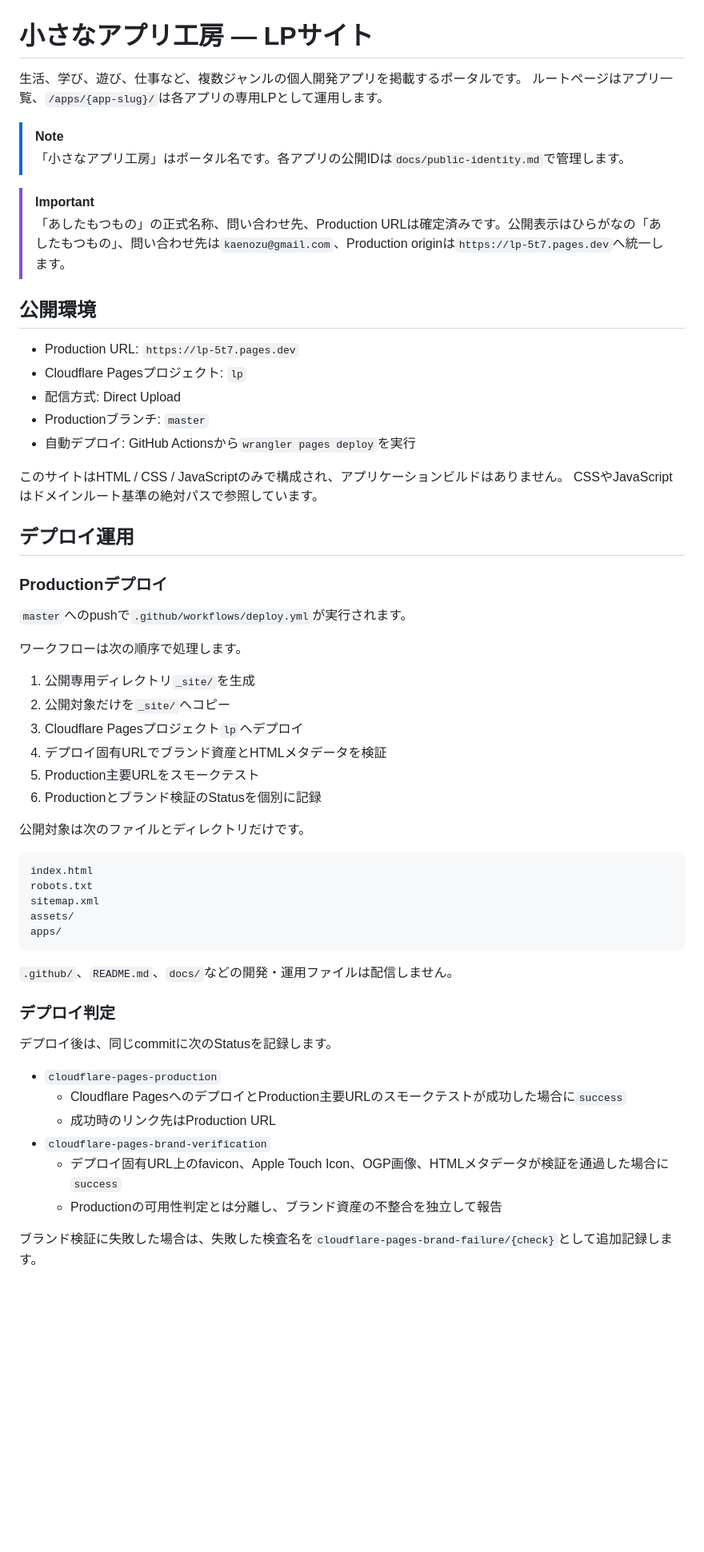
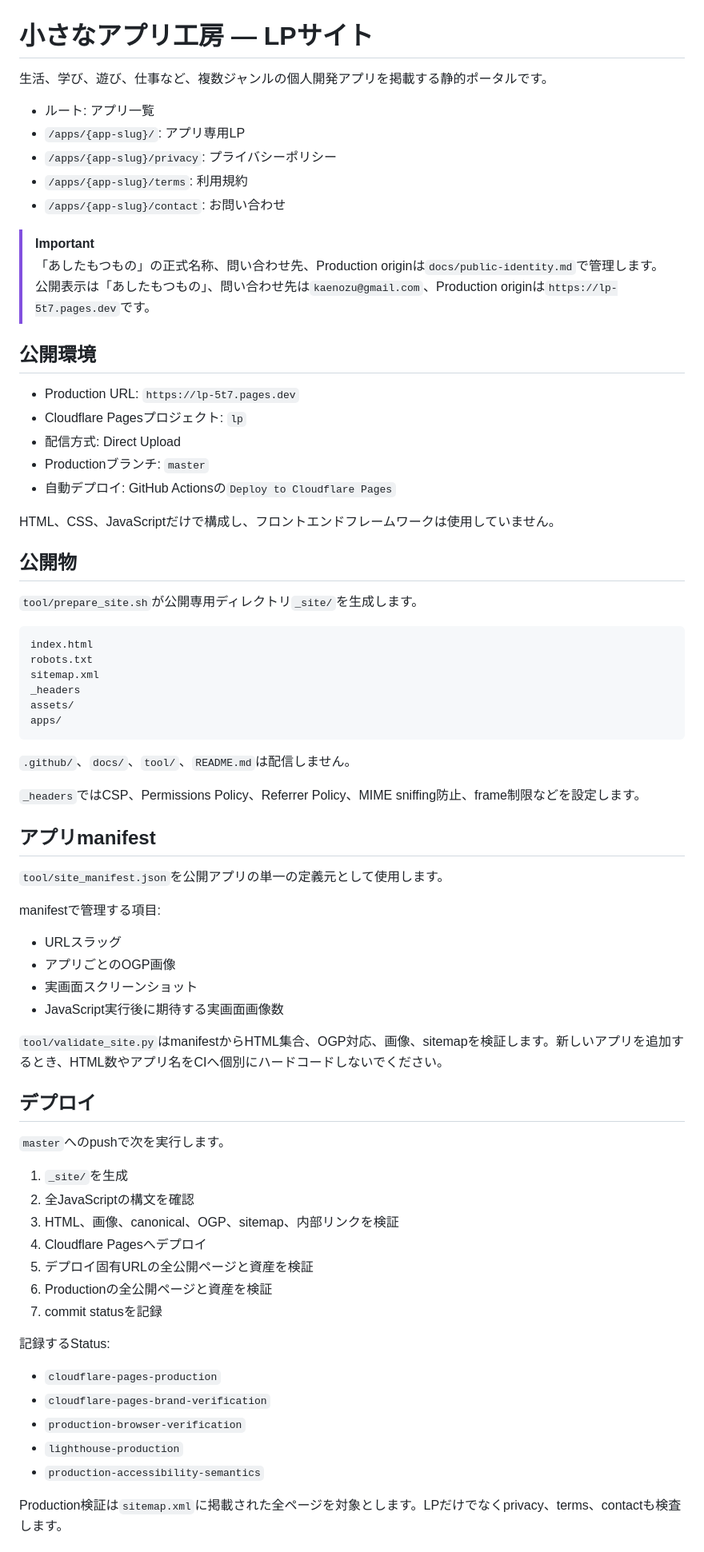
Before and after one commit to kaenozu/lp, a Markdown page: README.md, the part around one of its changes. Shown at 80% size. GitHub-like rendering; blank space fills up the shorter version.

````diff
--- a/README.md
+++ b/README.md
@@ -1,13 +1,15 @@
 # 小さなアプリ工房 — LPサイト
 
-生活、学び、遊び、仕事など、複数ジャンルの個人開発アプリを掲載するポータルです。
-ルートページはアプリ一覧、`/apps/{app-slug}/`は各アプリの専用LPとして運用します。
+生活、学び、遊び、仕事など、複数ジャンルの個人開発アプリを掲載する静的ポータルです。
 
-> [!NOTE]
-> 「小さなアプリ工房」はポータル名です。各アプリの公開IDは`docs/public-identity.md`で管理します。
+- ルート: アプリ一覧
+- `/apps/{app-slug}/`: アプリ専用LP
+- `/apps/{app-slug}/privacy`: プライバシーポリシー
+- `/apps/{app-slug}/terms`: 利用規約
+- `/apps/{app-slug}/contact`: お問い合わせ
 
 > [!IMPORTANT]
-> 「あしたもつもの」の正式名称、問い合わせ先、Production URLは確定済みです。公開表示はひらがなの「あしたもつもの」、問い合わせ先は`kaenozu@gmail.com`、Production originは`https://lp-5t7.pages.dev`へ統一します。
+> 「あしたもつもの」の正式名称、問い合わせ先、Production originは`docs/public-identity.md`で管理します。公開表示は「あしたもつもの」、問い合わせ先は`kaenozu@gmail.com`、Production originは`https://lp-5t7.pages.dev`です。
 
 ## 公開環境
 
@@ -15,48 +17,59 @@
 - Cloudflare Pagesプロジェクト: `lp`
 - 配信方式: Direct Upload
 - Productionブランチ: `master`
-- 自動デプロイ: GitHub Actionsから`wrangler pages deploy`を実行
+- 自動デプロイ: GitHub Actionsの`Deploy to Cloudflare Pages`
 
-このサイトはHTML / CSS / JavaScriptのみで構成され、アプリケーションビルドはありません。
-CSSやJavaScriptはドメインルート基準の絶対パスで参照しています。
+HTML、CSS、JavaScriptだけで構成し、フロントエンドフレームワークは使用していません。
 
-## デプロイ運用
+## 公開物
 
-### Productionデプロイ
-
-`master`へのpushで`.github/workflows/deploy.yml`が実行されます。
-
-ワークフローは次の順序で処理します。
-
-1. 公開専用ディレクトリ`_site/`を生成
-2. 公開対象だけを`_site/`へコピー
-3. Cloudflare Pagesプロジェクト`lp`へデプロイ
-4. デプロイ固有URLでブランド資産とHTMLメタデータを検証
-5. Production主要URLをスモークテスト
-6. Productionとブランド検証のStatusを個別に記録
-
-公開対象は次のファイルとディレクトリだけです。
+`tool/prepare_site.sh`が公開専用ディレクトリ`_site/`を生成します。
 
 ```text
 index.html
 robots.txt
 sitemap.xml
+_headers
 assets/
 apps/
 ```
 
-`.github/`、`README.md`、`docs/`などの開発・運用ファイルは配信しません。
+`.github/`、`docs/`、`tool/`、`README.md`は配信しません。
 
-### デプロイ判定
+`_headers`ではCSP、Permissions Policy、Referrer Policy、MIME sniffing防止、frame制限などを設定します。
 
-デプロイ後は、同じcommitに次のStatusを記録します。
+## アプリmanifest
+
+`tool/site_manifest.json`を公開アプリの単一の定義元として使用します。
+
+manifestで管理する項目:
+
+- URLスラッグ
+- アプリごとのOGP画像
+- 実画面スクリーンショット
+- JavaScript実行後に期待する実画面画像数
+
+`tool/validate_site.py`はmanifestからHTML集合、OGP対応、画像、sitemapを検証します。新しいアプリを追加するとき、HTML数やアプリ名をCIへ個別にハードコードしないでください。
+
+## デプロイ
+
+`master`へのpushで次を実行します。
+
+1. `_site/`を生成
+2. 全JavaScriptの構文を確認
+3. HTML、画像、canonical、OGP、sitemap、内部リンクを検証
+4. Cloudflare Pagesへデプロイ
+5. デプロイ固有URLの全公開ページと資産を検証
+6. Productionの全公開ページと資産を検証
+7. commit statusを記録
+
+記録するStatus:
 
 - `cloudflare-pages-production`
-  - Cloudflare PagesへのデプロイとProduction主要URLのスモークテストが成功した場合に`success`
-  - 成功時のリンク先はProduction URL
 - `cloudflare-pages-brand-verification`
-  - デプロイ固有URL上のfavicon、Apple Touch Icon、OGP画像、HTMLメタデータが検証を通過した場合に`success`
-  - Productionの可用性判定とは分離し、ブランド資産の不整合を独立して報告
+- `production-browser-verification`
+- `lighthouse-production`
+- `production-accessibility-semantics`
 
-ブランド検証に失敗した場合は、失敗した検査名を`cloudflare-pages-brand-failure/{check}`として追加記録します。
+Production検証は`sitemap.xml`に掲載された全ページを対象とします。LPだけでなくprivacy、terms、contactも検査します。
 
````
Also changed, not shown: other parts of README.md (+121 -128 lines).
